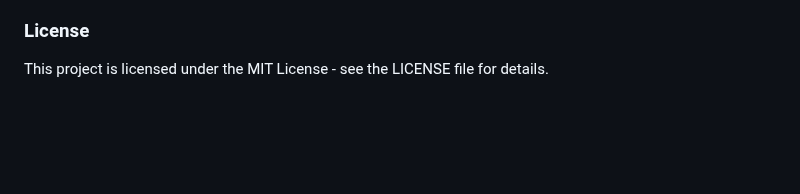
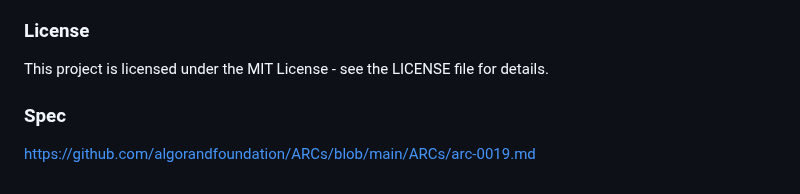
Before and after one commit to Wild-er/AVM-Tools, a Markdown page: ARC19/README.md, the part around the change. GitHub-like rendering; blank space fills up the shorter version.

Commit message:
Add Spec Source

```diff
--- a/ARC19/README.md
+++ b/ARC19/README.md
@@ -120,3 +120,6 @@ Contributions are welcome\! Please feel free to submit issues or pull requests.
 ### License
 
 This project is licensed under the MIT License - see the LICENSE file for details.
+
+### Spec
+https://github.com/algorandfoundation/ARCs/blob/main/ARCs/arc-0019.md
```
